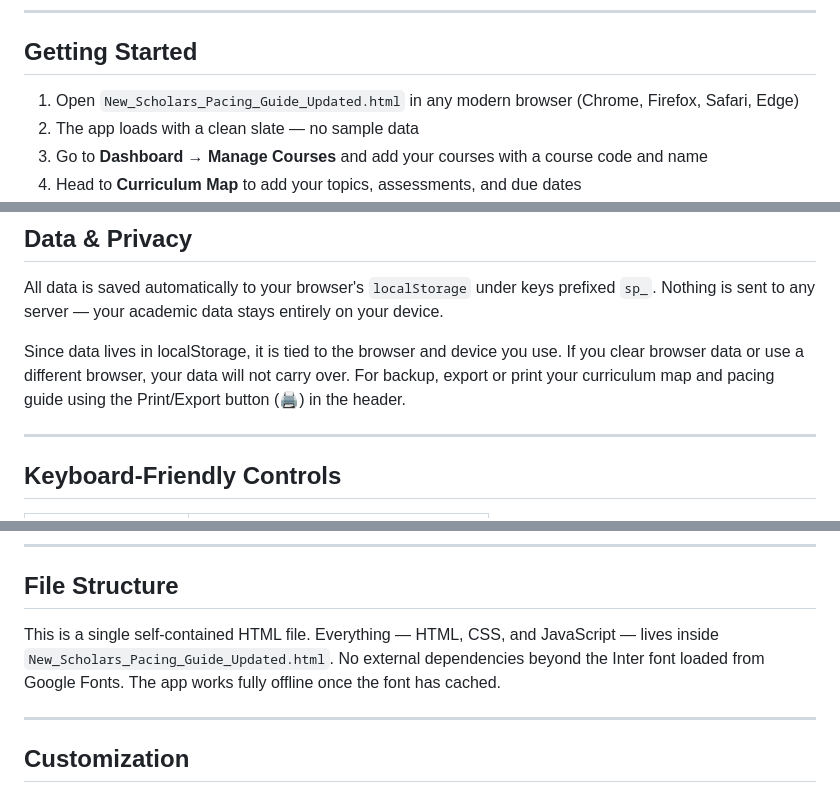
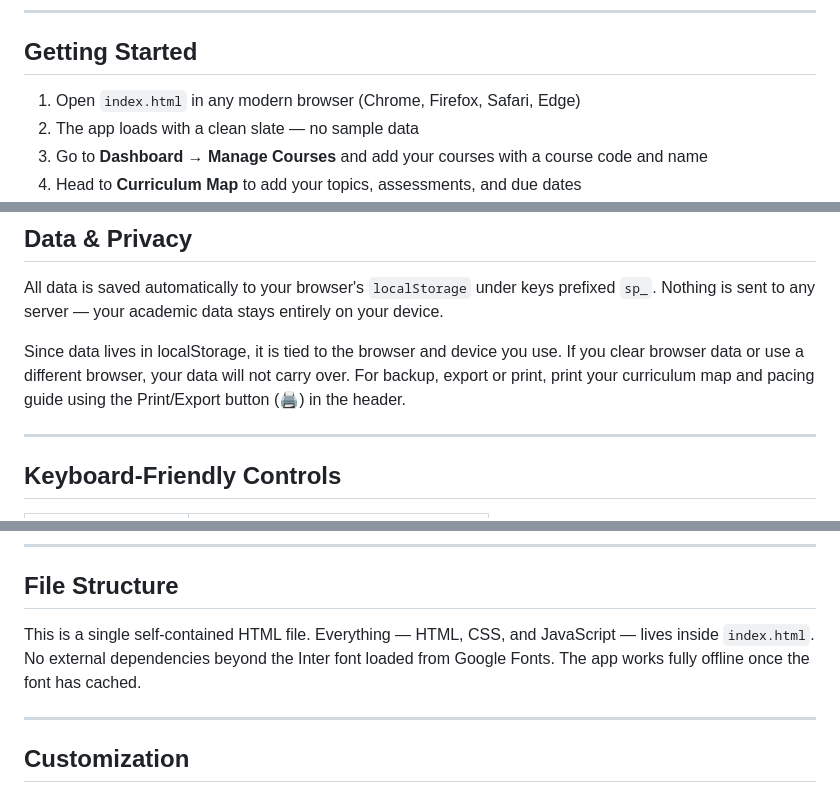
Before and after one commit to csandralouise/Scholars-Academic-Pacing-Guide-Planner, a Markdown page: README.md, 3 parts joined by grey strips. Drawn GitHub-style.

```diff
--- a/README.md
+++ b/README.md
@@ -66,7 +66,7 @@ A full-featured focus timer to power your study blocks:
 
 ## Getting Started
 
-1. Open `New_Scholars_Pacing_Guide_Updated.html` in any modern browser (Chrome, Firefox, Safari, Edge)
+1. Open `index.html` in any modern browser (Chrome, Firefox, Safari, Edge)
 2. The app loads with a clean slate — no sample data
 3. Go to **Dashboard → Manage Courses** and add your courses with a course code and name
 4. Head to **Curriculum Map** to add your topics, assessments, and due dates
@@ -80,7 +80,7 @@ A full-featured focus timer to power your study blocks:
 
 All data is saved automatically to your browser's `localStorage` under keys prefixed `sp_`. Nothing is sent to any server — your academic data stays entirely on your device.
 
-Since data lives in localStorage, it is tied to the browser and device you use. If you clear browser data or use a different browser, your data will not carry over. For backup, export or print your curriculum map and pacing guide using the Print/Export button (🖨️) in the header.
+Since data lives in localStorage, it is tied to the browser and device you use. If you clear browser data or use a different browser, your data will not carry over. For backup, export or print, print your curriculum map and pacing guide using the Print/Export button (🖨️) in the header.
 
 ---
 
@@ -110,7 +110,7 @@ Since data lives in localStorage, it is tied to the browser and device you use.
 
 ## File Structure
 
-This is a single self-contained HTML file. Everything — HTML, CSS, and JavaScript — lives inside `New_Scholars_Pacing_Guide_Updated.html`. No external dependencies beyond the Inter font loaded from Google Fonts. The app works fully offline once the font has cached.
+This is a single self-contained HTML file. Everything — HTML, CSS, and JavaScript — lives inside `index.html`. No external dependencies beyond the Inter font loaded from Google Fonts. The app works fully offline once the font has cached.
 
 ---
 
```
Also changed, not shown: other parts of README.md (+2 -2 lines).
